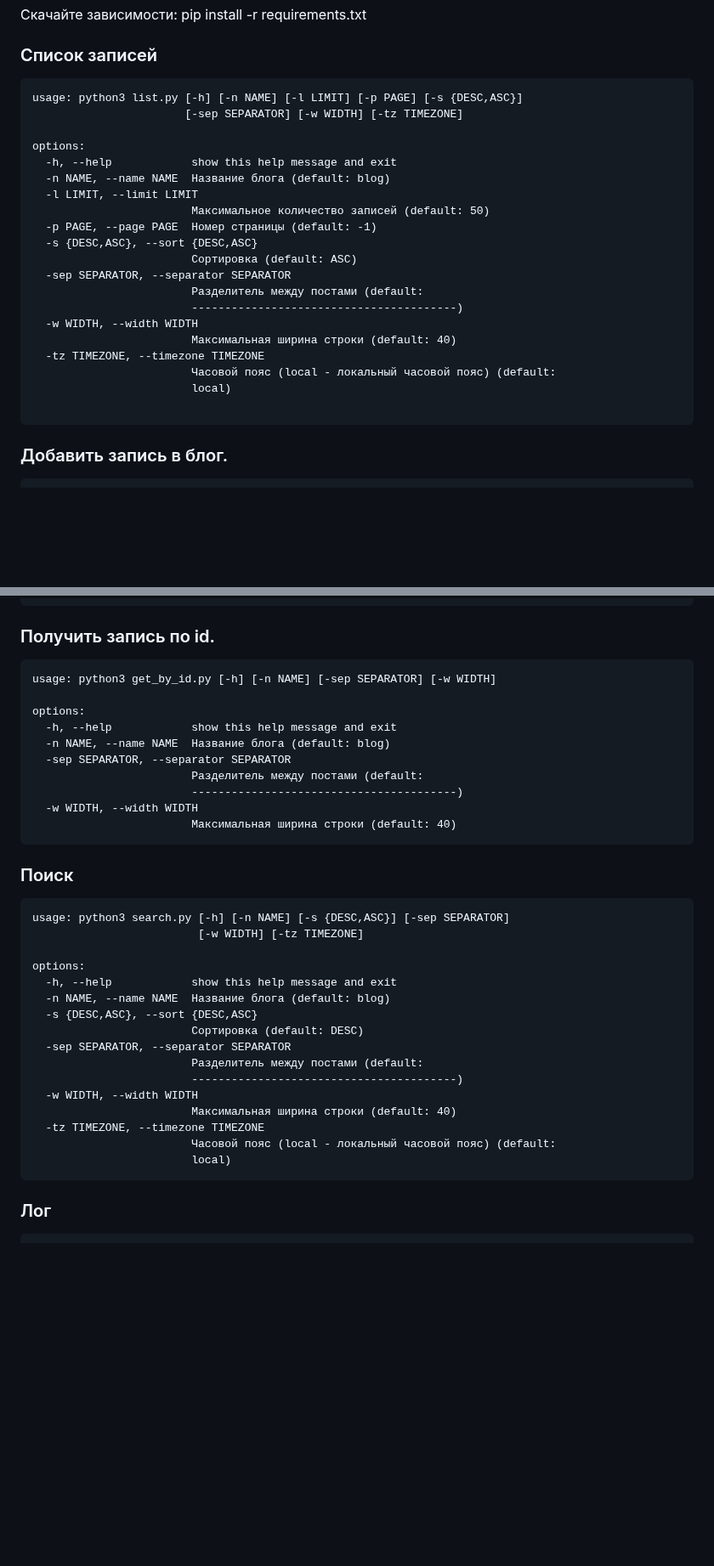
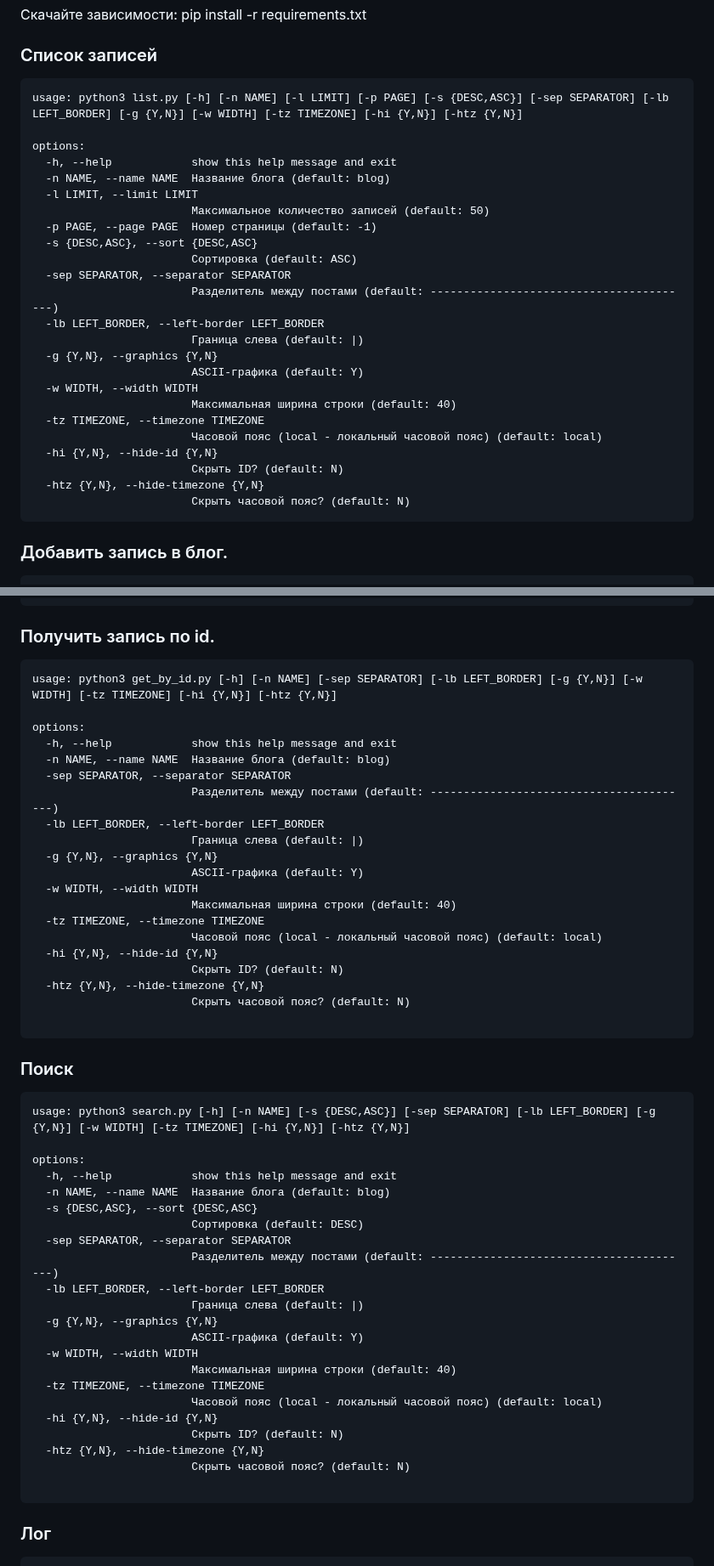
Before and after one commit to b15eecdd-94d1-493a-af46-d07a236a767a/OfflineChronicle, a Markdown page: README.md, 2 parts joined by grey strips. Shown at 85% size. Drawn GitHub-style; blank space fills up the shorter version.

````diff
--- a/README.md
+++ b/README.md
@@ -10,8 +10,7 @@ local_blog создан для работы на 127.0.0.1, автор отка
 
 ### Список записей
 ```
-usage: python3 list.py [-h] [-n NAME] [-l LIMIT] [-p PAGE] [-s {DESC,ASC}]
-                       [-sep SEPARATOR] [-w WIDTH] [-tz TIMEZONE]
+usage: python3 list.py [-h] [-n NAME] [-l LIMIT] [-p PAGE] [-s {DESC,ASC}] [-sep SEPARATOR] [-lb LEFT_BORDER] [-g {Y,N}] [-w WIDTH] [-tz TIMEZONE] [-hi {Y,N}] [-htz {Y,N}]
 
 options:
   -h, --help            show this help message and exit
@@ -22,14 +21,19 @@ options:
   -s {DESC,ASC}, --sort {DESC,ASC}
                         Сортировка (default: ASC)
   -sep SEPARATOR, --separator SEPARATOR
-                        Разделитель между постами (default:
-                        ----------------------------------------)
+                        Разделитель между постами (default: ----------------------------------------)
+  -lb LEFT_BORDER, --left-border LEFT_BORDER
+                        Граница слева (default: |)
+  -g {Y,N}, --graphics {Y,N}
+                        ASCII-графика (default: Y)
   -w WIDTH, --width WIDTH
                         Максимальная ширина строки (default: 40)
   -tz TIMEZONE, --timezone TIMEZONE
-                        Часовой пояс (local - локальный часовой пояс) (default:
-                        local)
-
+                        Часовой пояс (local - локальный часовой пояс) (default: local)
+  -hi {Y,N}, --hide-id {Y,N}
+                        Скрыть ID? (default: N)
+  -htz {Y,N}, --hide-timezone {Y,N}
+                        Скрыть часовой пояс? (default: N)
 ```
 
 ### Добавить запись в блог.
@@ -54,21 +58,30 @@ options:
 
 ### Получить запись по id.
 ```
-usage: python3 get_by_id.py [-h] [-n NAME] [-sep SEPARATOR] [-w WIDTH]
+usage: python3 get_by_id.py [-h] [-n NAME] [-sep SEPARATOR] [-lb LEFT_BORDER] [-g {Y,N}] [-w WIDTH] [-tz TIMEZONE] [-hi {Y,N}] [-htz {Y,N}]
 
 options:
   -h, --help            show this help message and exit
   -n NAME, --name NAME  Название блога (default: blog)
   -sep SEPARATOR, --separator SEPARATOR
-                        Разделитель между постами (default:
-                        ----------------------------------------)
+                        Разделитель между постами (default: ----------------------------------------)
+  -lb LEFT_BORDER, --left-border LEFT_BORDER
+                        Граница слева (default: |)
+  -g {Y,N}, --graphics {Y,N}
+                        ASCII-графика (default: Y)
   -w WIDTH, --width WIDTH
                         Максимальная ширина строки (default: 40)
+  -tz TIMEZONE, --timezone TIMEZONE
+                        Часовой пояс (local - локальный часовой пояс) (default: local)
+  -hi {Y,N}, --hide-id {Y,N}
+                        Скрыть ID? (default: N)
+  -htz {Y,N}, --hide-timezone {Y,N}
+                        Скрыть часовой пояс? (default: N)
+
 ```
 ### Поиск
 ```
-usage: python3 search.py [-h] [-n NAME] [-s {DESC,ASC}] [-sep SEPARATOR]
-                         [-w WIDTH] [-tz TIMEZONE]
+usage: python3 search.py [-h] [-n NAME] [-s {DESC,ASC}] [-sep SEPARATOR] [-lb LEFT_BORDER] [-g {Y,N}] [-w WIDTH] [-tz TIMEZONE] [-hi {Y,N}] [-htz {Y,N}]
 
 options:
   -h, --help            show this help message and exit
@@ -76,13 +89,20 @@ options:
   -s {DESC,ASC}, --sort {DESC,ASC}
                         Сортировка (default: DESC)
   -sep SEPARATOR, --separator SEPARATOR
-                        Разделитель между постами (default:
-                        ----------------------------------------)
+                        Разделитель между постами (default: ----------------------------------------)
+  -lb LEFT_BORDER, --left-border LEFT_BORDER
+                        Граница слева (default: |)
+  -g {Y,N}, --graphics {Y,N}
+                        ASCII-графика (default: Y)
   -w WIDTH, --width WIDTH
                         Максимальная ширина строки (default: 40)
   -tz TIMEZONE, --timezone TIMEZONE
-                        Часовой пояс (local - локальный часовой пояс) (default:
-                        local)
+                        Часовой пояс (local - локальный часовой пояс) (default: local)
+  -hi {Y,N}, --hide-id {Y,N}
+                        Скрыть ID? (default: N)
+  -htz {Y,N}, --hide-timezone {Y,N}
+                        Скрыть часовой пояс? (default: N)
+
 ```
 
 ### Лог
````
Also changed, not shown: other parts of README.md (+25 -0 lines).
